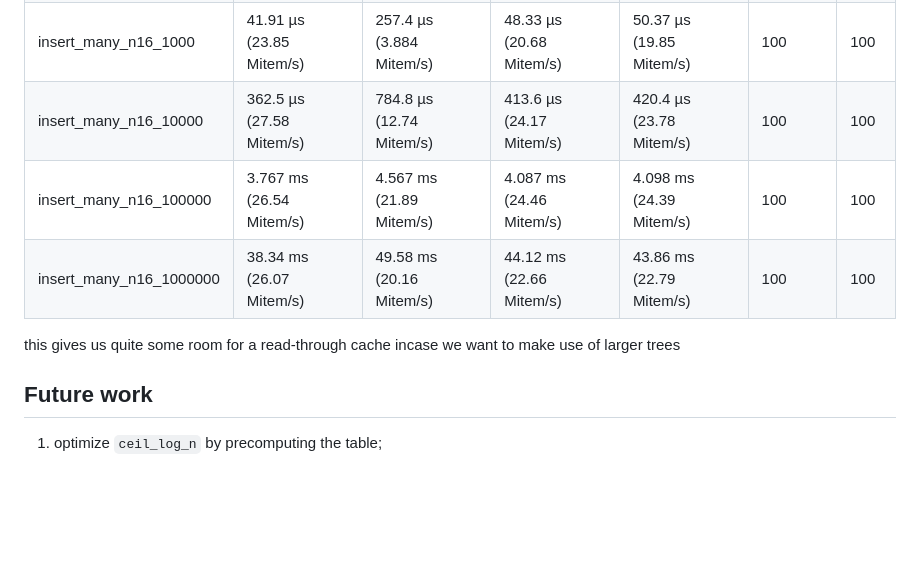
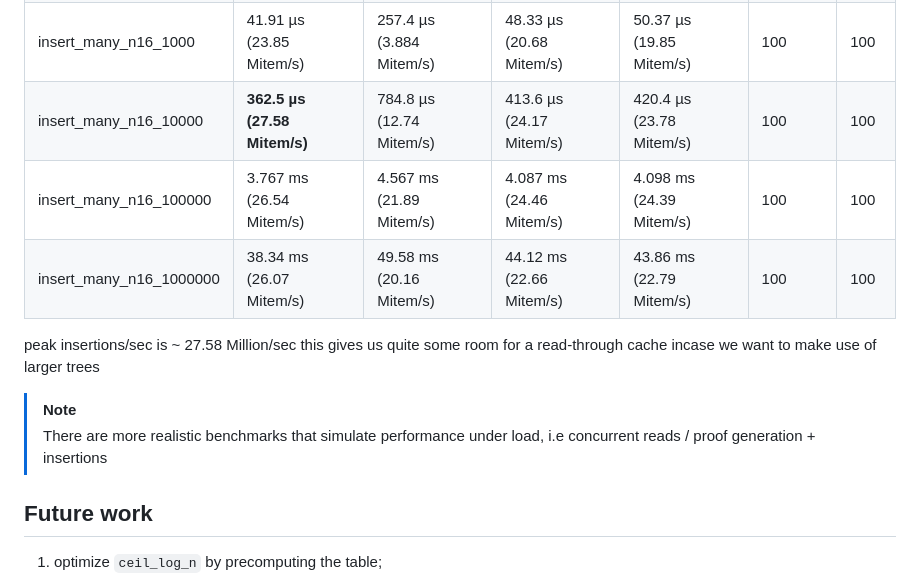
Before and after one commit to rymnc/rotortree, a Markdown page: README.md, the part around the change. Rendered like a GitHub page; blank space fills up the shorter version.

Commit message:
docs: add peak ops/sec

```diff
--- a/README.md
+++ b/README.md
@@ -180,11 +180,14 @@ RUSTFLAGS="-C target-cpu=native" cargo bench tree_bench_storage::insert_many --f
 | insert_many_n8_100000 | 4.031 ms (24.8 Mitem/s) | 4.854 ms (20.6 Mitem/s) | 4.412 ms (22.66 Mitem/s) | 4.419 ms (22.62 Mitem/s) | 100 | 100 |
 | insert_many_n8_1000000 | 41.44 ms (24.12 Mitem/s) | 55.65 ms (17.96 Mitem/s) | 47.64 ms (20.98 Mitem/s) | 47.52 ms (21.04 Mitem/s) | 100 | 100 |
 | insert_many_n16_1000 | 41.91 µs (23.85 Mitem/s) | 257.4 µs (3.884 Mitem/s) | 48.33 µs (20.68 Mitem/s) | 50.37 µs (19.85 Mitem/s) | 100 | 100 |
-| insert_many_n16_10000 | 362.5 µs (27.58 Mitem/s) | 784.8 µs (12.74 Mitem/s) | 413.6 µs (24.17 Mitem/s) | 420.4 µs (23.78 Mitem/s) | 100 | 100 |
+| insert_many_n16_10000 | **362.5 µs (27.58 Mitem/s)** | 784.8 µs (12.74 Mitem/s) | 413.6 µs (24.17 Mitem/s) | 420.4 µs (23.78 Mitem/s) | 100 | 100 |
 | insert_many_n16_100000 | 3.767 ms (26.54 Mitem/s) | 4.567 ms (21.89 Mitem/s) | 4.087 ms (24.46 Mitem/s) | 4.098 ms (24.39 Mitem/s) | 100 | 100 |
 | insert_many_n16_1000000 | 38.34 ms (26.07 Mitem/s) | 49.58 ms (20.16 Mitem/s) | 44.12 ms (22.66 Mitem/s) | 43.86 ms (22.79 Mitem/s) | 100 | 100 |
 
-this gives us quite some room for a read-through cache incase we want to make use of larger trees
+peak insertions/sec is ~ 27.58 Million/sec this gives us quite some room for a read-through cache incase we want to make use of larger trees
+
+> [!NOTE]
+> There are more realistic benchmarks that simulate performance under load, i.e concurrent reads / proof generation + insertions
 
 ## Future work
 
```
